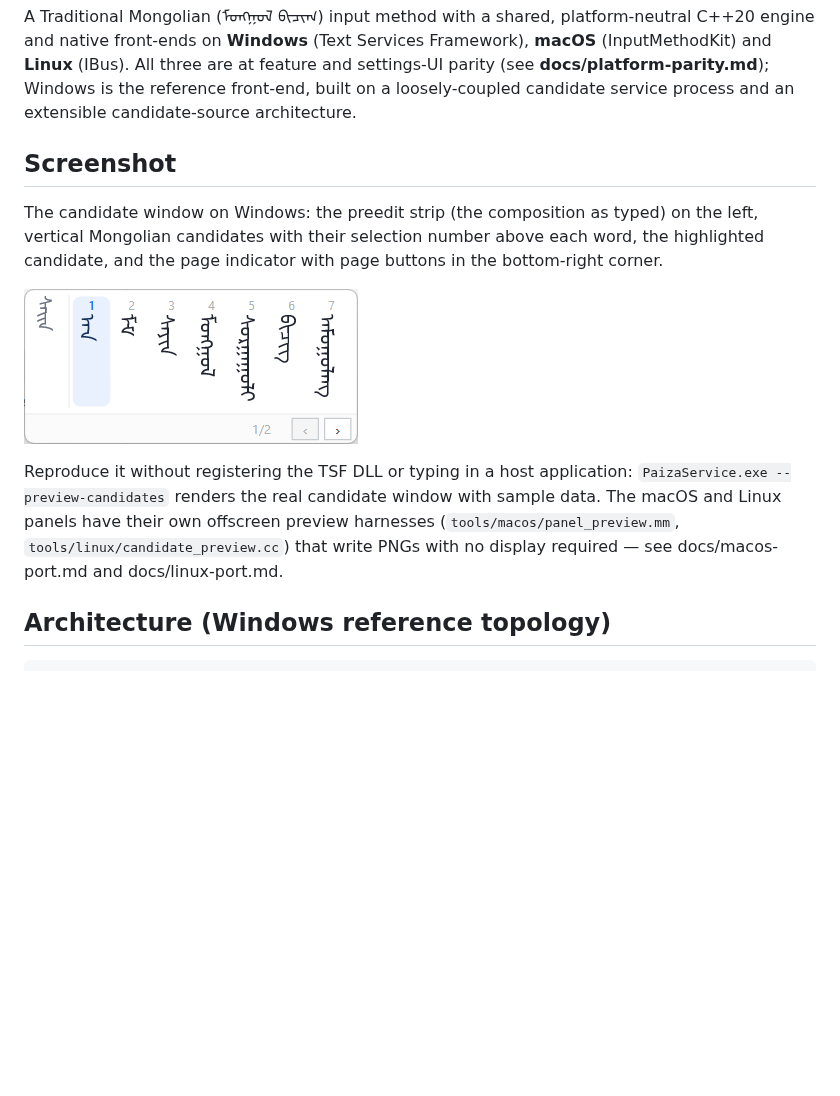
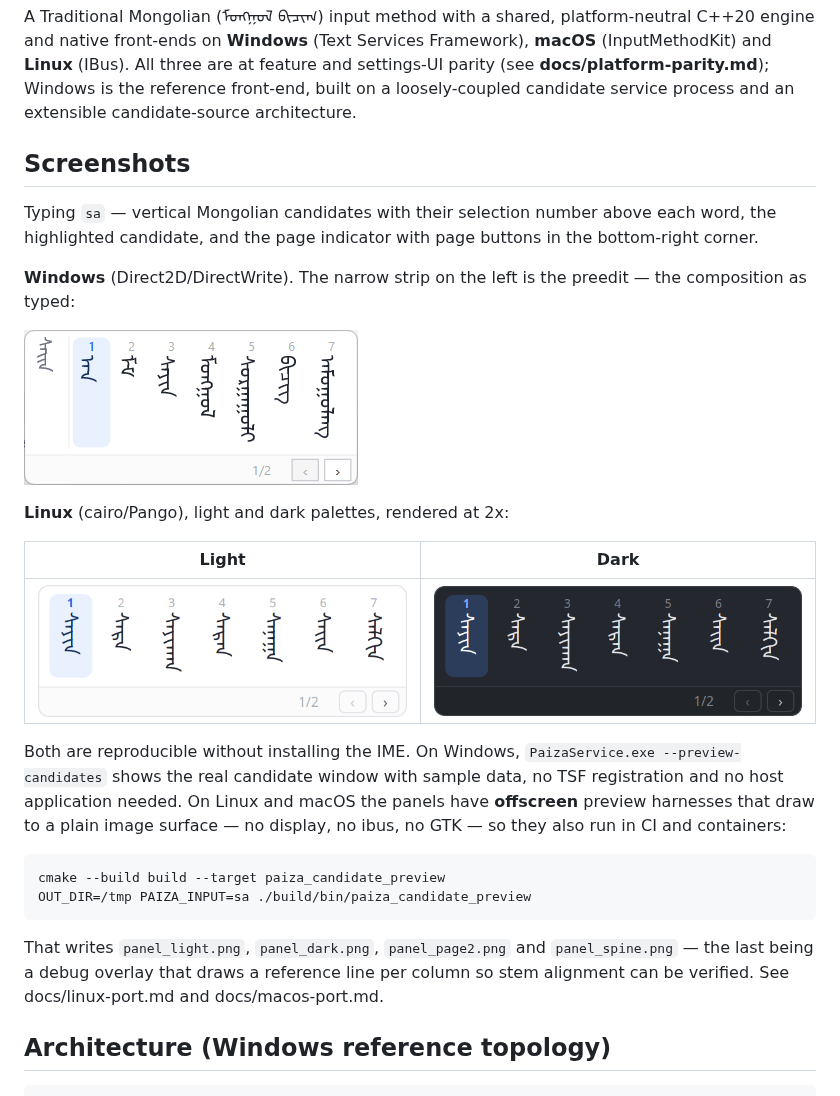
Before and after one commit to hugohu789-droid/paiza, a Markdown page: README.md, the part around the change. GitHub-like rendering; pictures changed too: docs/images/candidates-linux-dark.png (added), docs/images/candidates-linux-light.png (added); blank space fills up the shorter version.

Commit message:
docs: add Linux candidate-panel renders; build the preview without ibus/gtk
The offscreen candidate preview documents itself as needing "no display,
no ibus and no install (works in CI/containers)", but its CMake target sat
inside the if(IBUS_FOUND AND GTK3_FOUND) guard on the assumption that
"pangocairo is a GTK3 dependency, so it is present". On a headless box
with only pangocairo installed - exactly the environment the tool exists
for - the target was never generated. Move it out of that guard; it now
builds from pangocairo alone.

With that fixed, render the Linux panel on Ubuntu 24.04 (Noto Sans
Mongolian, 2x) and show the light and dark palettes in the README next to
the Windows capture, with the commands to reproduce either.

Verified: builds and renders on Ubuntu 24.04 with no ibus/gtk present;
Windows configure unaffected (the moved block is inside UNIX AND NOT
APPLE).

Co-Authored-By: Claude Opus 5 <noreply@anthropic.com>

````diff
--- a/README.md
+++ b/README.md
@@ -11,21 +11,39 @@ three are at feature and settings-UI parity (see
 a loosely-coupled candidate service process and an extensible
 candidate-source architecture.
 
-## Screenshot
+## Screenshots
 
-The candidate window on Windows: the preedit strip (the composition as
-typed) on the left, vertical Mongolian candidates with their selection
-number above each word, the highlighted candidate, and the page indicator
-with page buttons in the bottom-right corner.
+Typing `sa` — vertical Mongolian candidates with their selection number
+above each word, the highlighted candidate, and the page indicator with
+page buttons in the bottom-right corner.
 
-![Paiza candidate window on Windows, showing the preedit strip and seven vertical Mongolian candidates](docs/images/candidates-windows.png)
+**Windows** (Direct2D/DirectWrite). The narrow strip on the left is the
+preedit — the composition as typed:
 
-Reproduce it without registering the TSF DLL or typing in a host
-application: `PaizaService.exe --preview-candidates` renders the real
-candidate window with sample data. The macOS and Linux panels have their
-own offscreen preview harnesses (`tools/macos/panel_preview.mm`,
-`tools/linux/candidate_preview.cc`) that write PNGs with no display
-required — see docs/macos-port.md and docs/linux-port.md.
+![Paiza candidate window on Windows: preedit strip plus seven vertical Mongolian candidates](docs/images/candidates-windows.png)
+
+**Linux** (cairo/Pango), light and dark palettes, rendered at 2x:
+
+| Light | Dark |
+|---|---|
+| ![Paiza candidate panel on Linux, light palette](docs/images/candidates-linux-light.png) | ![Paiza candidate panel on Linux, dark palette](docs/images/candidates-linux-dark.png) |
+
+Both are reproducible without installing the IME. On Windows,
+`PaizaService.exe --preview-candidates` shows the real candidate window
+with sample data, no TSF registration and no host application needed. On
+Linux and macOS the panels have **offscreen** preview harnesses that draw
+to a plain image surface — no display, no ibus, no GTK — so they also run
+in CI and containers:
+
+```bash
+cmake --build build --target paiza_candidate_preview
+OUT_DIR=/tmp PAIZA_INPUT=sa ./build/bin/paiza_candidate_preview
+```
+
+That writes `panel_light.png`, `panel_dark.png`, `panel_page2.png` and
+`panel_spine.png` — the last being a debug overlay that draws a reference
+line per column so stem alignment can be verified. See docs/linux-port.md
+and docs/macos-port.md.
 
 ## Architecture (Windows reference topology)
 
````
Also changed, not shown: 1 other file.
